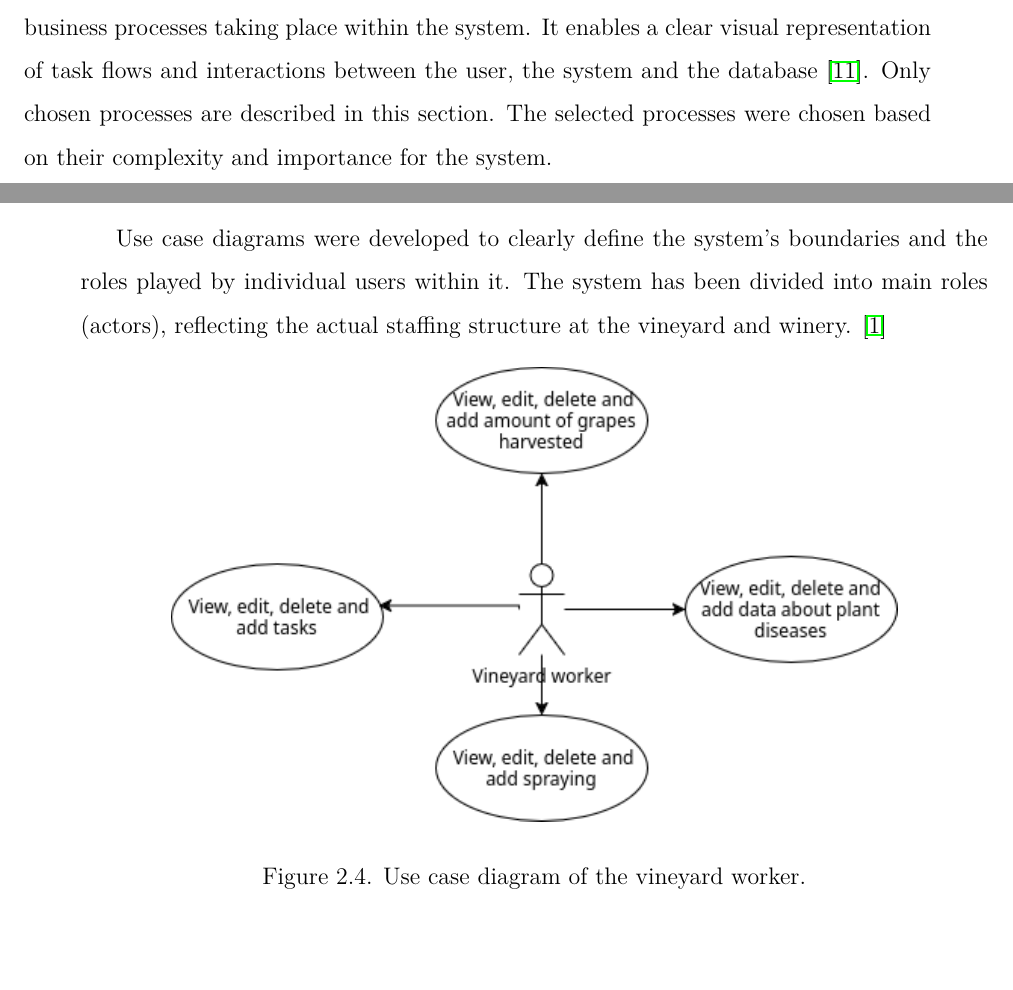
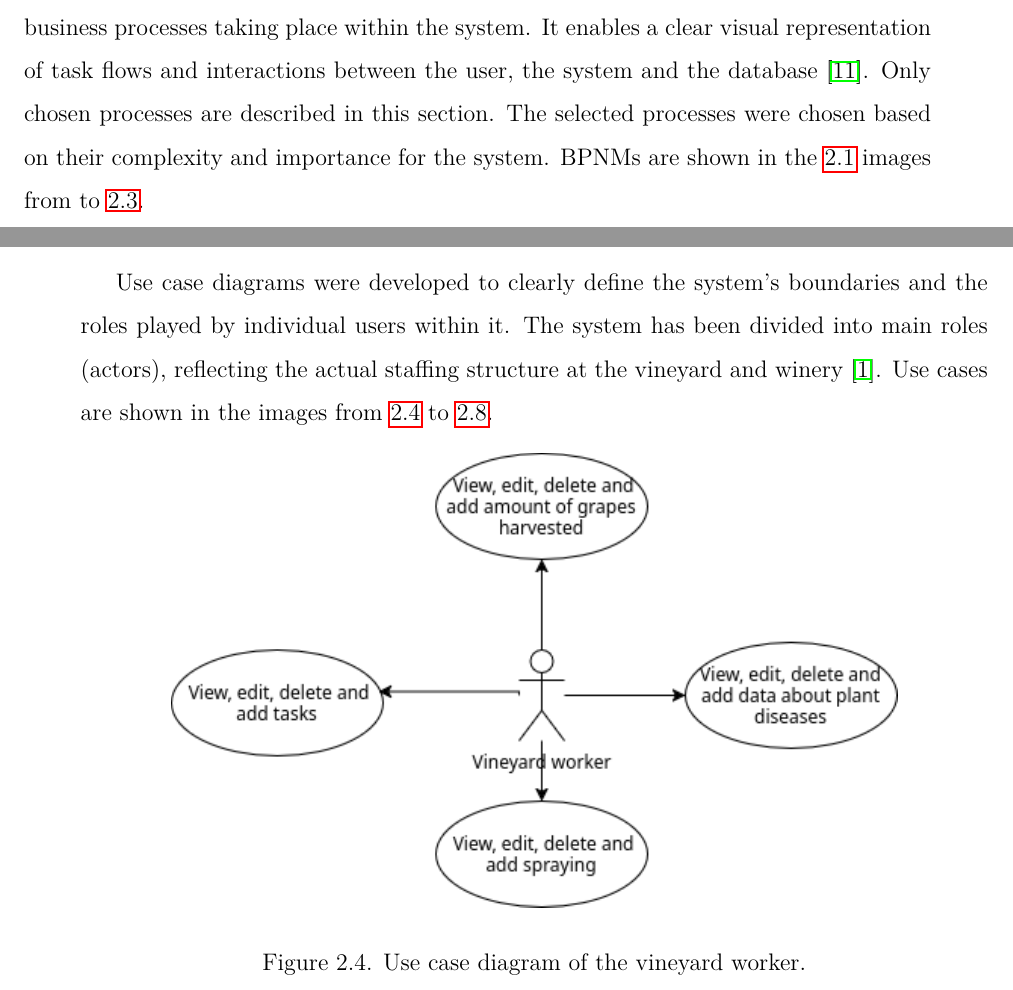
Before and after one commit to DooMx3/Inzynierka, a LaTeX document (docs/main.tex, which reads docs/subchapters/bpnms.tex, docs/subchapters/use_cases.tex): two parts of pages 8 and 15 of 60, joined at a grey line, cut so that both start at the same text, the shorter picture padded with empty space. Compiled offline with pdfLaTeX.

Commit message:
Use Cases and BPNMs description added

```diff
--- a/docs/subchapters/bpnms.tex
+++ b/docs/subchapters/bpnms.tex
@@ -1,5 +1,5 @@
 \subsection{BPNMs}
-BPMN notation was used to ensure a thorough understanding and design of the key business processes taking place within the system. It enables a clear visual representation of task flows and interactions between the user, the system and the database \cite{white2004introduction}. Only chosen processes are described in this section. The selected processes were chosen based on their complexity and importance for the system.
+BPMN notation was used to ensure a thorough understanding and design of the key business processes taking place within the system. It enables a clear visual representation of task flows and interactions between the user, the system and the database \cite{white2004introduction}. Only chosen processes are described in this section. The selected processes were chosen based on their complexity and importance for the system. BPNMs are shown in the \ref{fig:bpnm_organization} images from to \ref{fig:bpnm_must_batch}.
 \FloatBarrier
 \begin{figure}[ht]
     \centering
--- a/docs/subchapters/use_cases.tex
+++ b/docs/subchapters/use_cases.tex
@@ -1,5 +1,5 @@
 \subsection{Use Cases}
-Use case diagrams were developed to clearly define the system’s boundaries and the roles played by individual users within it. The system has been divided into main roles (actors), reflecting the actual staffing structure at the vineyard and winery. \cite{armour2000advanced}
+Use case diagrams were developed to clearly define the system’s boundaries and the roles played by individual users within it. The system has been divided into main roles (actors), reflecting the actual staffing structure at the vineyard and winery \cite{armour2000advanced}. Use cases are shown in the images from \ref{fig:usecase_worker} to \ref{fig:usecase_logged}.
 \FloatBarrier
 \begin{figure}[ht]
     \centering
```
